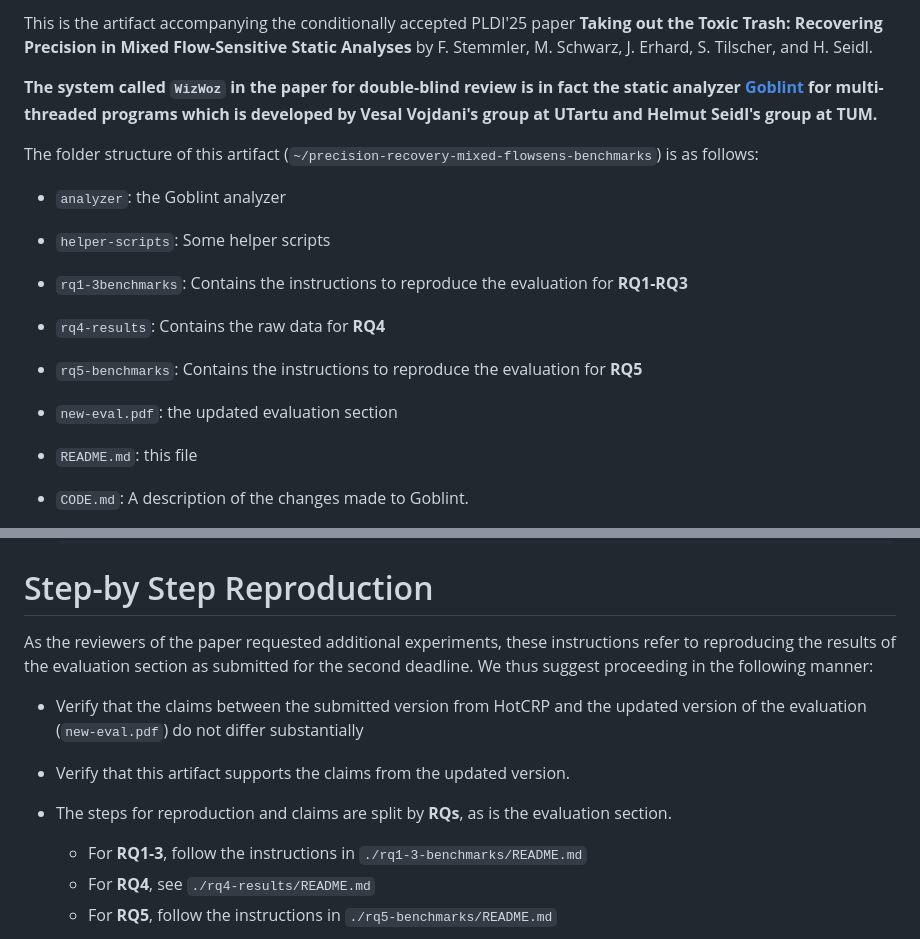
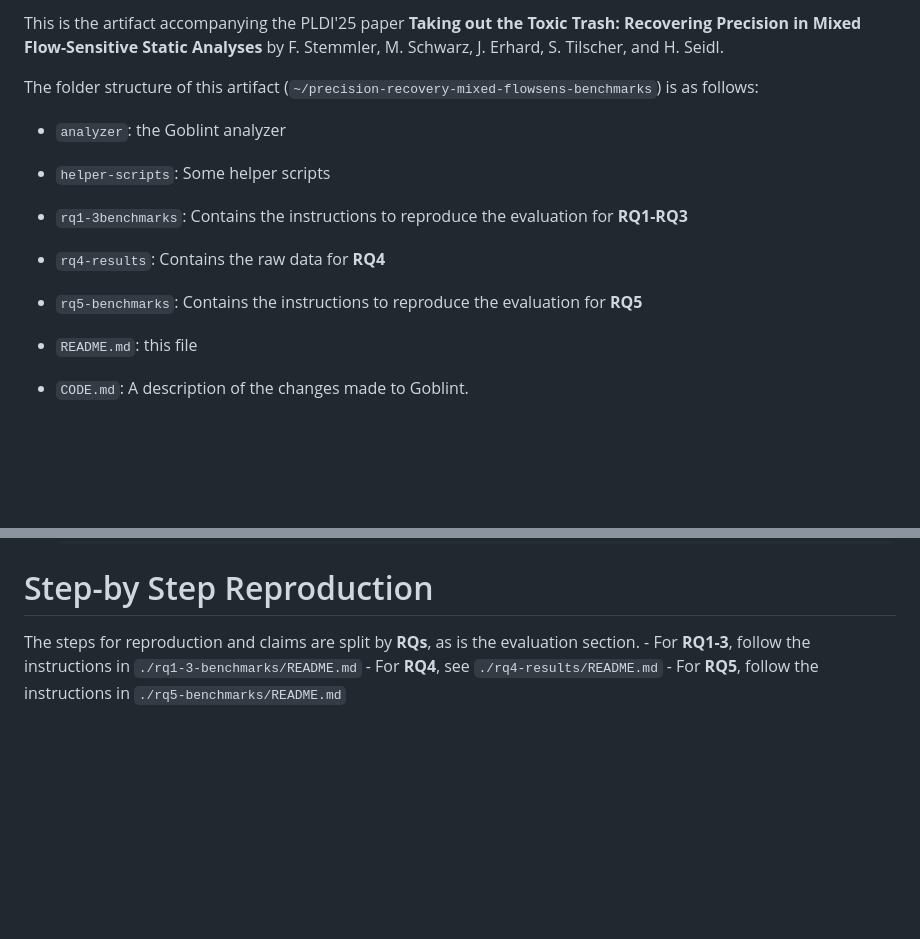
Before and after one commit to tum-cit-pl/precision-recovery-mixed-flowsens-benchmarks, a Markdown page: README.md, 2 parts joined by grey strips. Drawn GitHub-style; blank space fills up the shorter version.

Commit message:
Remove de-anon comment etc

```diff
--- a/README.md
+++ b/README.md
@@ -1,6 +1,4 @@
-This is the artifact accompanying the conditionally accepted PLDI'25 paper **Taking out the Toxic Trash: Recovering Precision in Mixed Flow-Sensitive Static Analyses** by F. Stemmler, M. Schwarz, J. Erhard, S. Tilscher, and H. Seidl.
-
-**The system called `WizWoz` in the paper for double-blind review is in fact the static analyzer [Goblint](https://goblint.in.tum.de) for multi-threaded programs which is developed by Vesal Vojdani's group at UTartu and Helmut Seidl's group at TUM.**
+This is the artifact accompanying the PLDI'25 paper **Taking out the Toxic Trash: Recovering Precision in Mixed Flow-Sensitive Static Analyses** by F. Stemmler, M. Schwarz, J. Erhard, S. Tilscher, and H. Seidl.
 
 The folder structure of this artifact (`~/precision-recovery-mixed-flowsens-benchmarks`) is as follows:
 
@@ -10,7 +8,6 @@ The folder structure of this artifact (`~/precision-recovery-mixed-flowsens-benc
 - `rq4-results`: Contains the raw data for **RQ4**
 - `rq5-benchmarks`: Contains the instructions to reproduce the evaluation for **RQ5**
 
-- `new-eval.pdf`: the updated evaluation section
 - `README.md`: this file
 - `CODE.md`: A description of the changes made to Goblint.
 
@@ -51,12 +48,7 @@ The artifact is a virtual machine packaged for `Oracle VirtualBox 6.1`, which is
 
 # Step-by Step Reproduction
 
-As the reviewers of the paper requested additional experiments, these instructions refer to reproducing the results of the evaluation section as submitted for the second deadline. We thus suggest proceeding in the following manner:
-
-- Verify that the claims between the submitted version from HotCRP and the updated version of the evaluation (`new-eval.pdf`) do not differ substantially
-- Verify that this artifact supports the claims from the updated version.
-
-- The steps for reproduction and claims are split by **RQs**, as is the evaluation section.
+The steps for reproduction and claims are split by **RQs**, as is the evaluation section.
     - For **RQ1-3**, follow the instructions in `./rq1-3-benchmarks/README.md`
     - For **RQ4**, see `./rq4-results/README.md`
     - For **RQ5**, follow the instructions in `./rq5-benchmarks/README.md`
```
